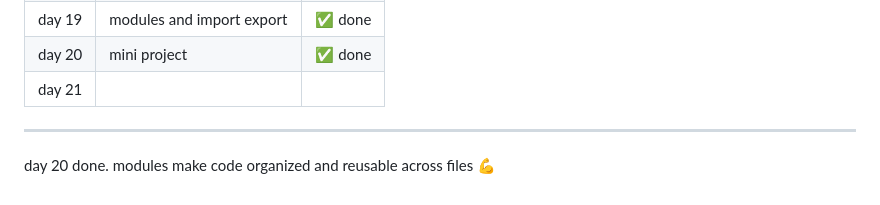
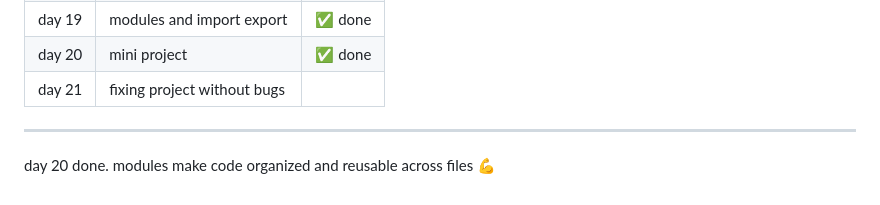
Before and after one commit to kiranmv002/js-from-zero, a Markdown page: README.md, the part around the change. GitHub-like rendering.

```diff
--- a/README.md
+++ b/README.md
@@ -299,7 +299,7 @@ files → `03-projects/notes-app/index.html` `03-projects/notes-app/notes.js`
 | day 18 | mini project — quiz app          | ✅ done |
 | day 19 | modules and import export        | ✅ done |
 | day 20 | mini project                     | ✅ done |
-| day 21 |
+| day 21 | fixing project without bugs
 ---
 
 day 20 done. modules make code organized and reusable across files 💪
```
